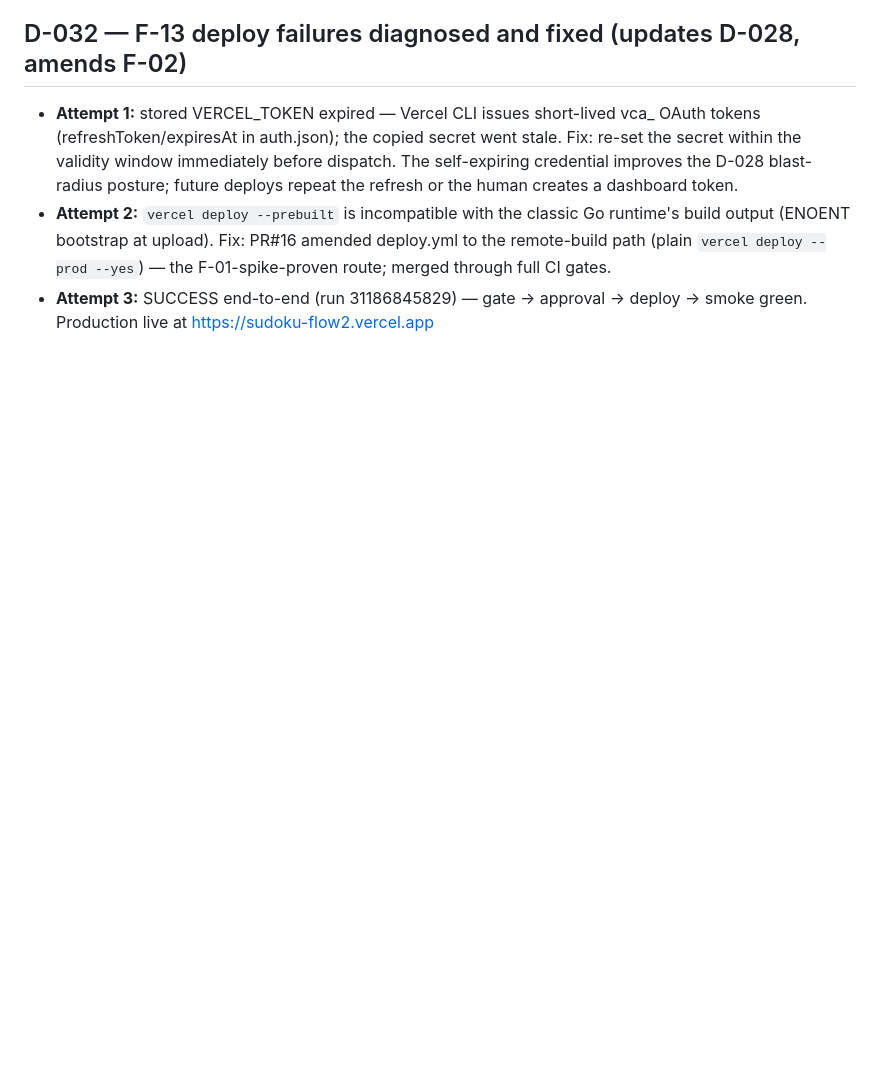
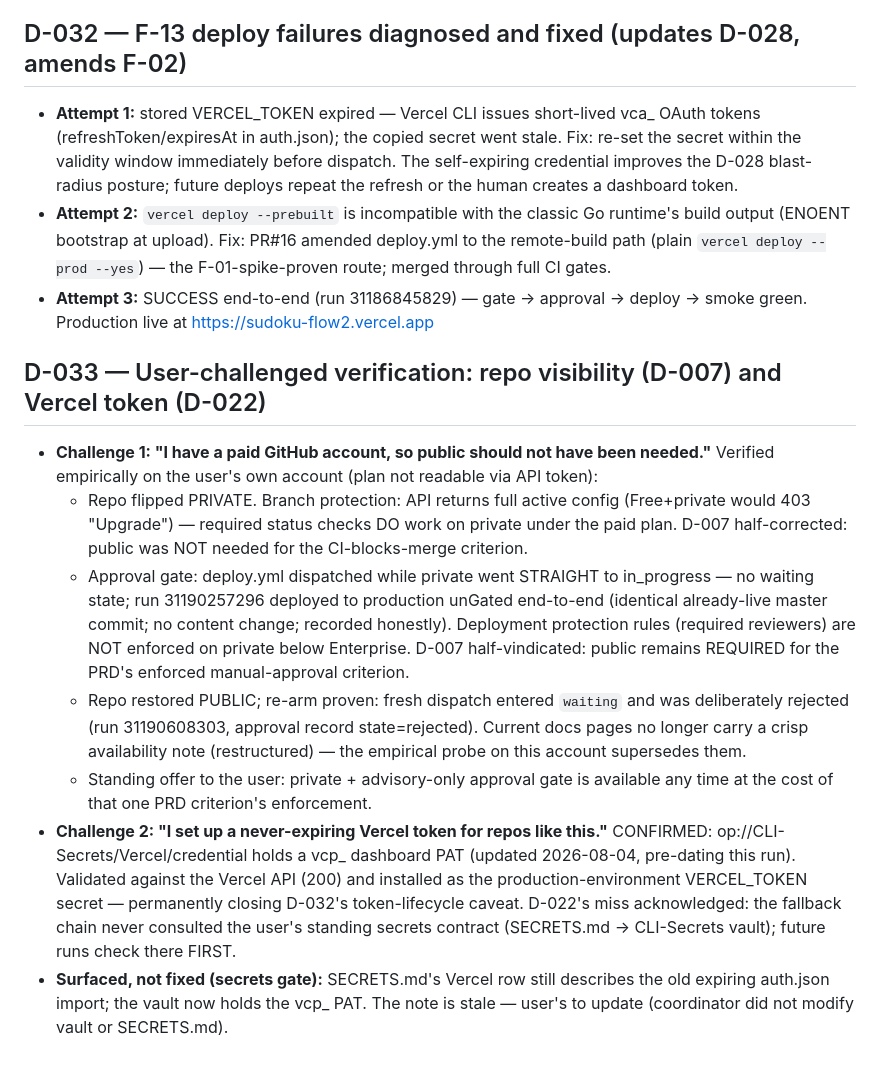
Before and after one commit to NerdAlert58/sudoku-flow2, a Markdown page: DECISIONS.md, the part around the change. Rendered like a GitHub page; blank space fills up the shorter version.

Commit message:
chore: D-033 — verification of repo-visibility and Vercel-token challenges (empirical probes recorded)

```diff
--- a/DECISIONS.md
+++ b/DECISIONS.md
@@ -387,3 +387,32 @@ question → options → selected → reasons.
   route; merged through full CI gates.
 - **Attempt 3:** SUCCESS end-to-end (run 31186845829) — gate → approval → deploy →
   smoke green. Production live at https://sudoku-flow2.vercel.app
+
+## D-033 — User-challenged verification: repo visibility (D-007) and Vercel token (D-022)
+- **Challenge 1: "I have a paid GitHub account, so public should not have been needed."**
+  Verified empirically on the user's own account (plan not readable via API token):
+  - Repo flipped PRIVATE. Branch protection: API returns full active config (Free+private
+    would 403 "Upgrade") — required status checks DO work on private under the paid
+    plan. D-007 half-corrected: public was NOT needed for the CI-blocks-merge criterion.
+  - Approval gate: deploy.yml dispatched while private went STRAIGHT to in_progress —
+    no waiting state; run 31190257296 deployed to production unGated end-to-end
+    (identical already-live master commit; no content change; recorded honestly).
+    Deployment protection rules (required reviewers) are NOT enforced on private below
+    Enterprise. D-007 half-vindicated: public remains REQUIRED for the PRD's enforced
+    manual-approval criterion.
+  - Repo restored PUBLIC; re-arm proven: fresh dispatch entered `waiting` and was
+    deliberately rejected (run 31190608303, approval record state=rejected). Current
+    docs pages no longer carry a crisp availability note (restructured) — the empirical
+    probe on this account supersedes them.
+  - Standing offer to the user: private + advisory-only approval gate is available any
+    time at the cost of that one PRD criterion's enforcement.
+- **Challenge 2: "I set up a never-expiring Vercel token for repos like this."**
+  CONFIRMED: op://CLI-Secrets/Vercel/credential holds a vcp_ dashboard PAT (updated
+  2026-08-04, pre-dating this run). Validated against the Vercel API (200) and installed
+  as the production-environment VERCEL_TOKEN secret — permanently closing D-032's
+  token-lifecycle caveat. D-022's miss acknowledged: the fallback chain never consulted
+  the user's standing secrets contract (SECRETS.md → CLI-Secrets vault); future runs
+  check there FIRST.
+- **Surfaced, not fixed (secrets gate):** SECRETS.md's Vercel row still describes the
+  old expiring auth.json import; the vault now holds the vcp_ PAT. The note is stale —
+  user's to update (coordinator did not modify vault or SECRETS.md).
```
Also changed, not shown: CONTEXT.md (+1 -1 lines).
